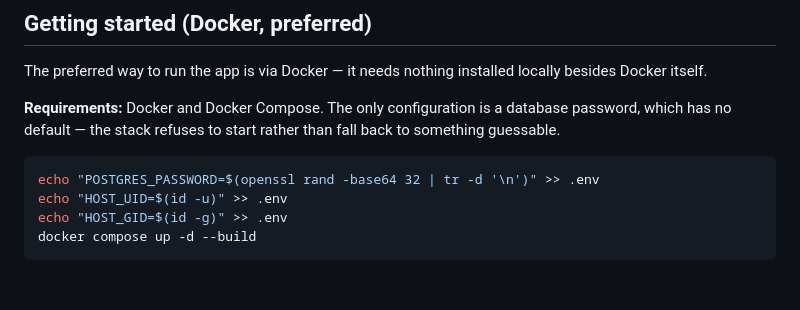
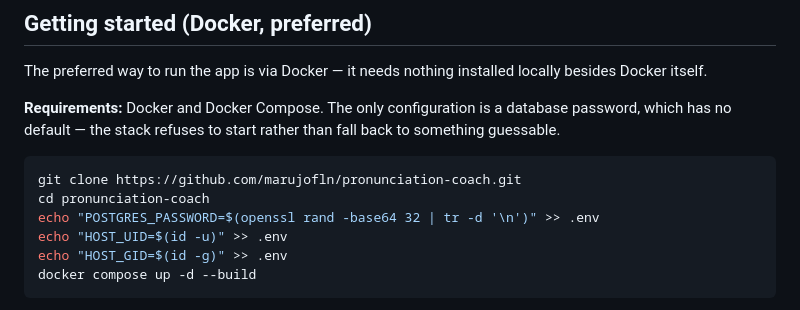
Before and after one commit to marujofln/pronunciation-coach, a Markdown page: README.md, the part around the change. Drawn GitHub-style; blank space fills up the shorter version.

Commit message:
docs: improve README overview and install instructions

````diff
--- a/README.md
+++ b/README.md
@@ -27,6 +27,8 @@ The preferred way to run the app is via Docker — it needs nothing installed lo
 **Requirements:** Docker and Docker Compose. The only configuration is a database password, which has no default — the stack refuses to start rather than fall back to something guessable.
 
 ```bash
+git clone https://github.com/marujofln/pronunciation-coach.git
+cd pronunciation-coach
 echo "POSTGRES_PASSWORD=$(openssl rand -base64 32 | tr -d '\n')" >> .env
 echo "HOST_UID=$(id -u)" >> .env
 echo "HOST_GID=$(id -g)" >> .env
````
Also changed, not shown: README_pt_BR.md (+2 -0 lines).
